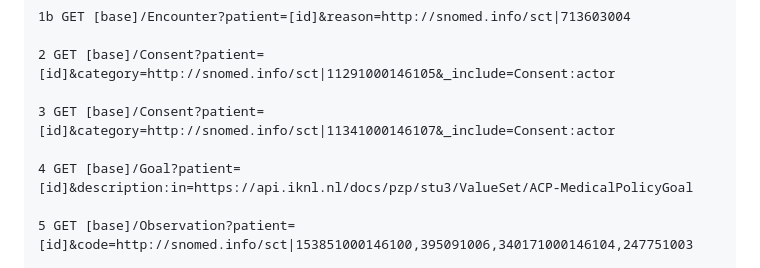
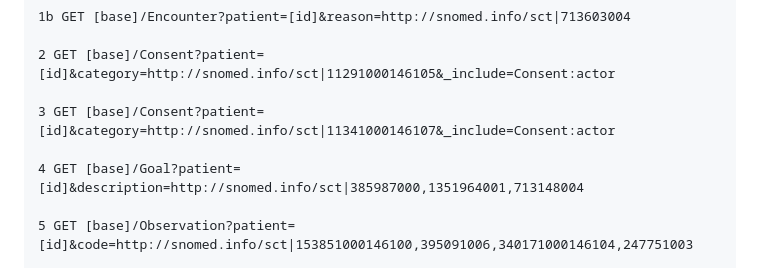
Before and after one commit to IKNL/PZP-FHIR-STU3, a Markdown page: input/pagecontent/data-exchange.md, the part around the change. Rendered like a GitHub page.

Commit message:
Adjusted query 4, Closes: IKNL/PZP-FHIR-R4#44

```diff
--- a/input/pagecontent/data-exchange.md
+++ b/input/pagecontent/data-exchange.md
@@ -33,7 +33,7 @@ The below listed search requests show how all the ACP agreements, procedural inf
 
 3 GET [base]/Consent?patient=[id]&category=http://snomed.info/sct|11341000146107&_include=Consent:actor
 
-4 GET [base]/Goal?patient=[id]&description:in=https://api.iknl.nl/docs/pzp/stu3/ValueSet/ACP-MedicalPolicyGoal
+4 GET [base]/Goal?patient=[id]&description=http://snomed.info/sct|385987000,1351964001,713148004
 
 5 GET [base]/Observation?patient=[id]&code=http://snomed.info/sct|153851000146100,395091006,340171000146104,247751003
 
```
